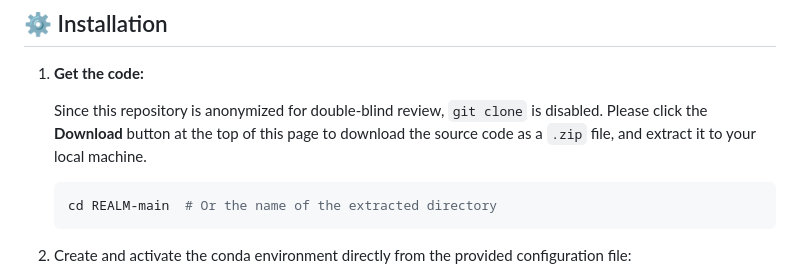
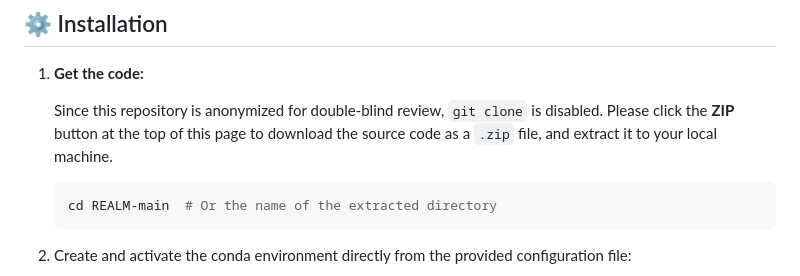
Before and after one commit to lipzh5/REALM, a Markdown page: README.md, the part around the change. GitHub-like rendering.

````diff
--- a/README.md
+++ b/README.md
@@ -25,7 +25,7 @@ This is the official PyTorch implementation for **REALM** (Reactive Embodied Aud
 
 1. **Get the code:**
 
-    Since this repository is anonymized for double-blind review, `git clone` is disabled. Please click the **Download** button at the top of this page to download the source code as a `.zip` file, and extract it to your local machine.
+    Since this repository is anonymized for double-blind review, `git clone` is disabled. Please click the **ZIP** button at the top of this page to download the source code as a `.zip` file, and extract it to your local machine.
 
     ```Bash
     cd REALM-main  # Or the name of the extracted directory
````
